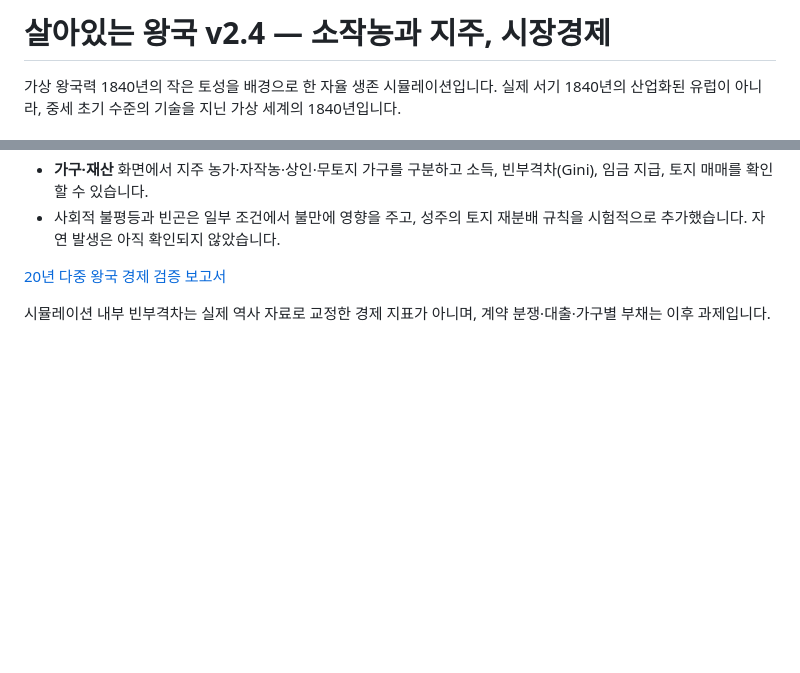
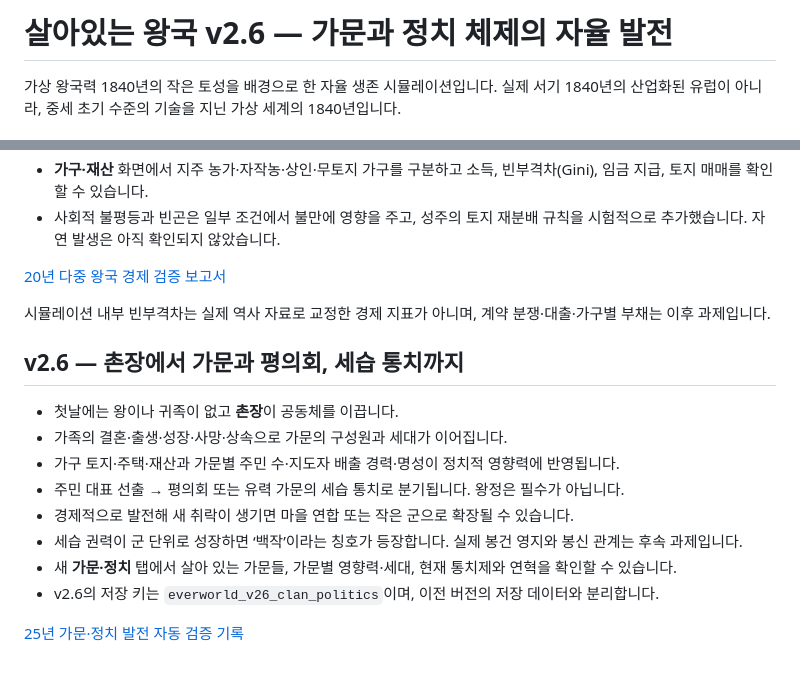
Before and after one commit to kkhkkh20-bit/everworld-game, a Markdown page: README.md, 2 parts joined by grey strips. Drawn GitHub-style; blank space fills up the shorter version.

Commit message:
docs: explain village chief dynasties councils and optional feudal development

```diff
--- a/README.md
+++ b/README.md
@@ -1,4 +1,4 @@
-# 살아있는 왕국 v2.4 — 소작농과 지주, 시장경제
+# 살아있는 왕국 v2.6 — 가문과 정치 체제의 자율 발전
 
 가상 왕국력 1840년의 작은 토성을 배경으로 한 자율 생존 시뮬레이션입니다. 실제 서기 1840년의 산업화된 유럽이 아니라, 중세 초기 수준의 기술을 지닌 가상 세계의 1840년입니다.
 
@@ -89,3 +89,16 @@ v2.4는 `everworld_v24_labor_market` 저장 키를 사용하며, 이전 버전
 [20년 다중 왕국 경제 검증 보고서](docs/v2.4-labor-land-market-audit.md)
 
 시뮬레이션 내부 빈부격차는 실제 역사 자료로 교정한 경제 지표가 아니며, 계약 분쟁·대출·가구별 부채는 이후 과제입니다.
+
+## v2.6 — 촌장에서 가문과 평의회, 세습 통치까지
+
+- 첫날에는 왕이나 귀족이 없고 **촌장**이 공동체를 이끕니다.
+- 가족의 결혼·출생·성장·사망·상속으로 가문의 구성원과 세대가 이어집니다.
+- 가구 토지·주택·재산과 가문별 주민 수·지도자 배출 경력·명성이 정치적 영향력에 반영됩니다.
+- 주민 대표 선출 → 평의회 또는 유력 가문의 세습 통치로 분기됩니다. 왕정은 필수가 아닙니다.
+- 경제적으로 발전해 새 취락이 생기면 마을 연합 또는 작은 군으로 확장될 수 있습니다.
+- 세습 권력이 군 단위로 성장하면 ‘백작’이라는 칭호가 등장합니다. 실제 봉건 영지와 봉신 관계는 후속 과제입니다.
+- 새 **가문·정치** 탭에서 살아 있는 가문들, 가문별 영향력·세대, 현재 통치제와 연혁을 확인할 수 있습니다.
+- v2.6의 저장 키는 `everworld_v26_clan_politics`이며, 이전 버전의 저장 데이터와 분리합니다.
+
+[25년 가문·정치 발전 자동 검증 기록](docs/v2.6-clan-governance-audit.md)
```
